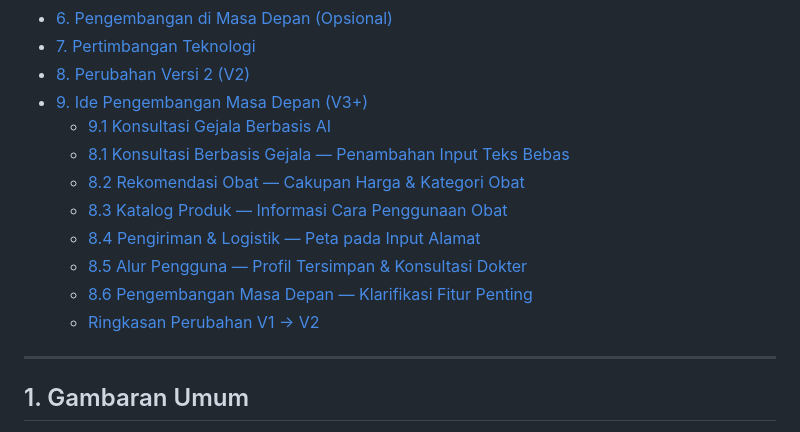
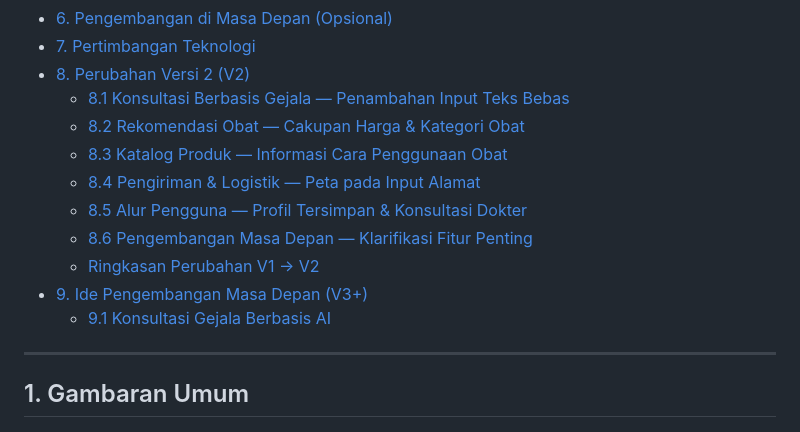
Before and after one commit to farmakita/app-prototype, a Markdown page: PERSYARATAN_APLIKASI.md, the part around the change. GitHub-like rendering.

Commit message:
format changs

```diff
--- a/PERSYARATAN_APLIKASI.md
+++ b/PERSYARATAN_APLIKASI.md
@@ -15,8 +15,6 @@
 - [6. Pengembangan di Masa Depan (Opsional)](#6-pengembangan-di-masa-depan-opsional)
 - [7. Pertimbangan Teknologi](#7-pertimbangan-teknologi)
 - [8. Perubahan Versi 2 (V2)](#8-perubahan-versi-2-v2)
-- [9. Ide Pengembangan Masa Depan (V3+)](#9-ide-pengembangan-masa-depan-v3)
-  - [9.1 Konsultasi Gejala Berbasis AI](#91-konsultasi-gejala-berbasis-ai)
   - [8.1 Konsultasi Berbasis Gejala — Penambahan Input Teks Bebas](#81-konsultasi-berbasis-gejala--penambahan-input-teks-bebas)
   - [8.2 Rekomendasi Obat — Cakupan Harga & Kategori Obat](#82-rekomendasi-obat--cakupan-harga--kategori-obat)
   - [8.3 Katalog Produk — Informasi Cara Penggunaan Obat](#83-katalog-produk--informasi-cara-penggunaan-obat)
@@ -24,6 +22,8 @@
   - [8.5 Alur Pengguna — Profil Tersimpan & Konsultasi Dokter](#85-alur-pengguna--profil-tersimpan--konsultasi-dokter)
   - [8.6 Pengembangan Masa Depan — Klarifikasi Fitur Penting](#86-pengembangan-masa-depan--klarifikasi-fitur-penting)
   - [Ringkasan Perubahan V1 → V2](#ringkasan-perubahan-v1--v2)
+- [9. Ide Pengembangan Masa Depan (V3+)](#9-ide-pengembangan-masa-depan-v3)
+  - [9.1 Konsultasi Gejala Berbasis AI](#91-konsultasi-gejala-berbasis-ai)
 
 ---
 
```
